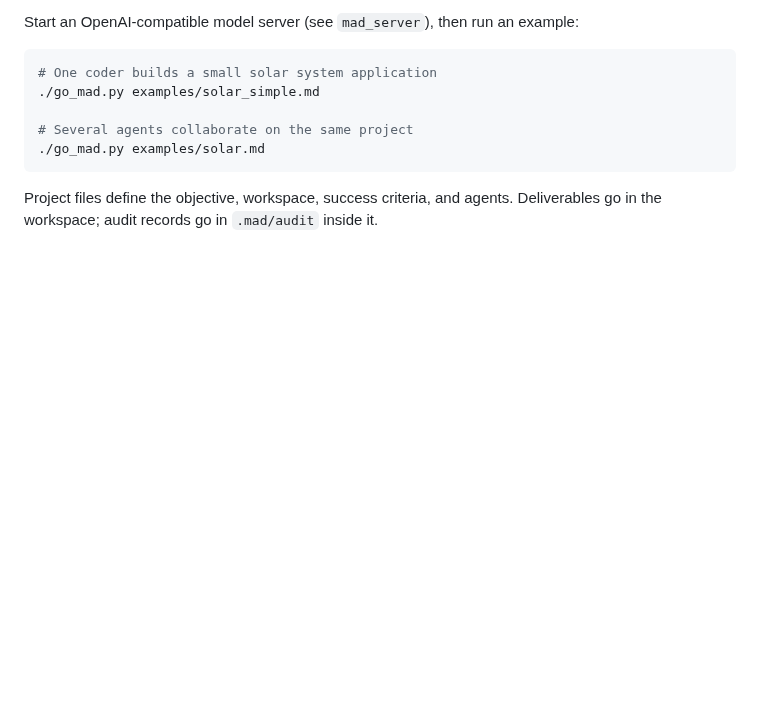
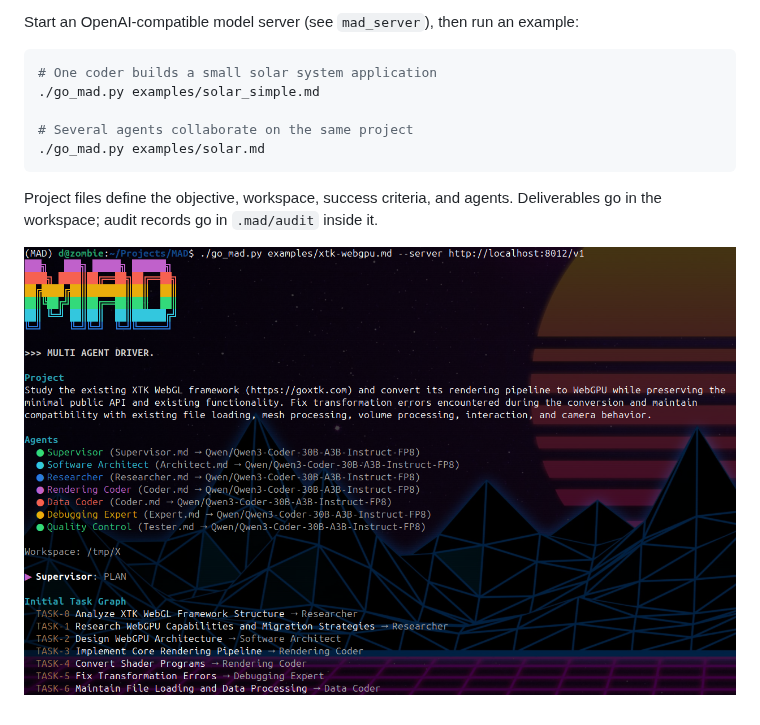
Before and after one commit to haehn/MAD, a Markdown page: README.md, the part around the change. GitHub-like rendering; pictures changed too: shot.png (added); blank space fills up the shorter version.

Commit message:
Add screenshot.

````diff
--- a/README.md
+++ b/README.md
@@ -13,3 +13,5 @@ Start an OpenAI-compatible model server (see `mad_server`), then run an example:
 ```
 
 Project files define the objective, workspace, success criteria, and agents. Deliverables go in the workspace; audit records go in `.mad/audit` inside it.
+
+![MAD screenshot](shot.png)
````
